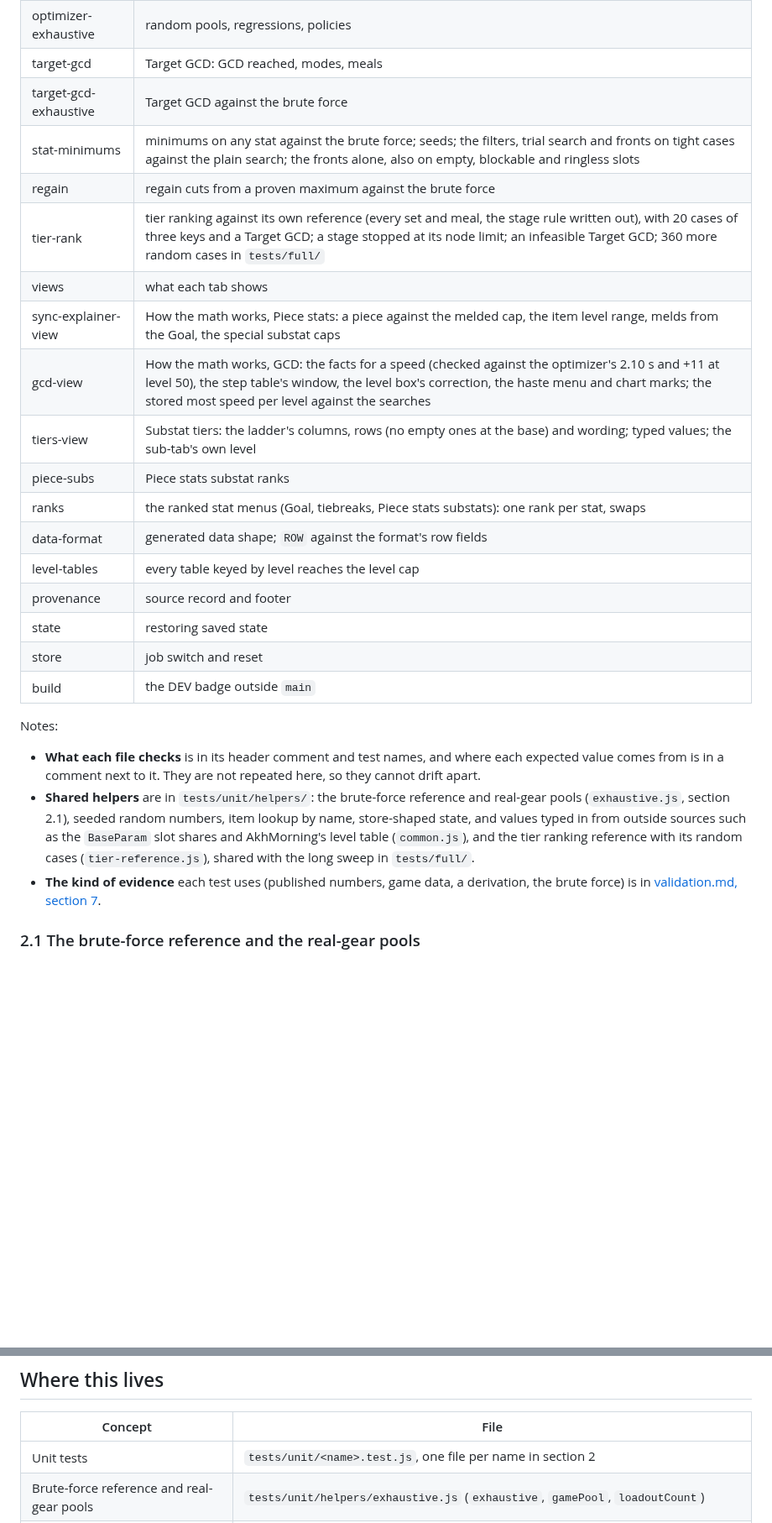
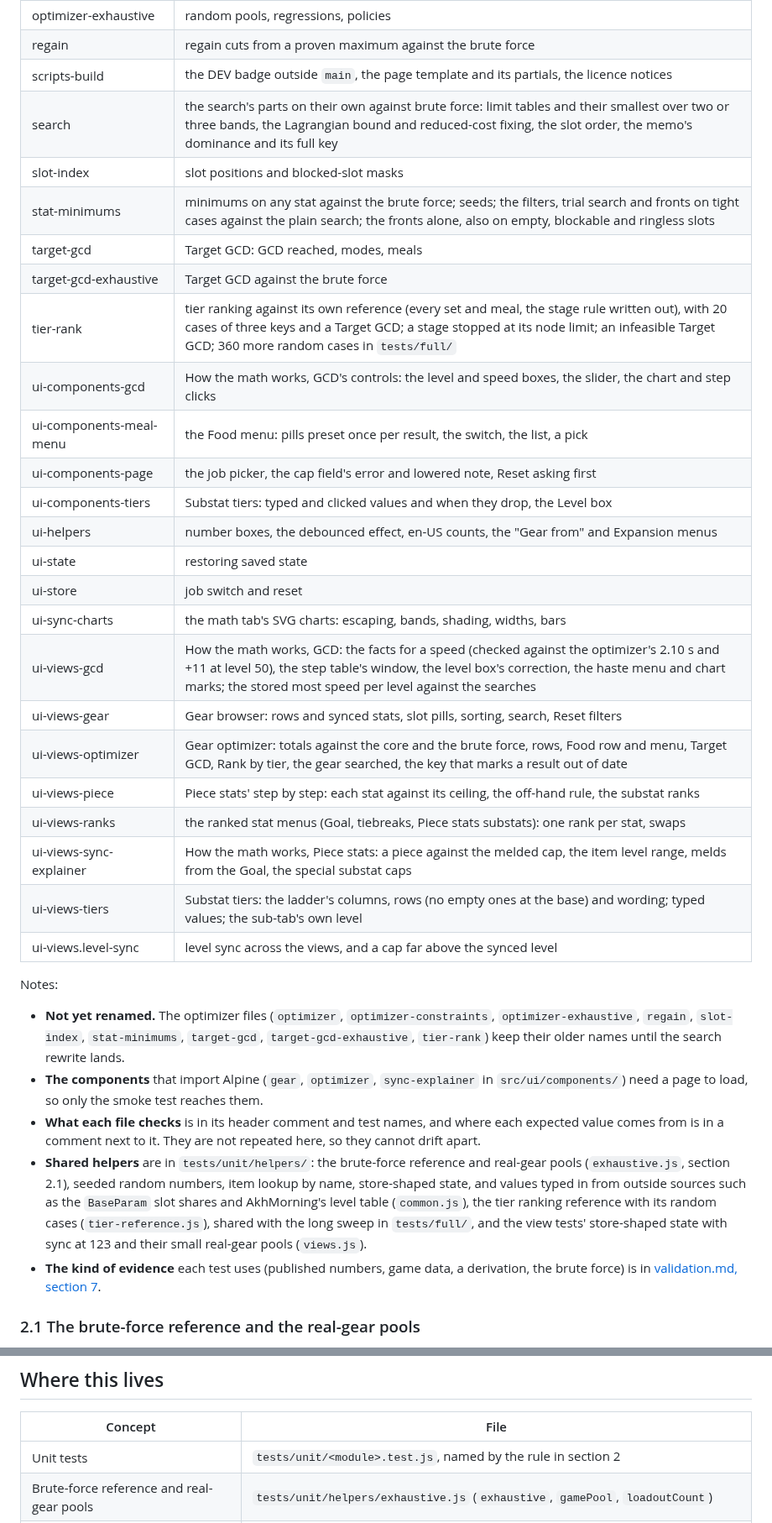
Before and after one commit to redactedkai/ff14-gear-sync-analysis, a Markdown page: docs/engineering/testing.md, 2 parts joined by grey strips. Shown at 84% size. Drawn GitHub-style; blank space fills up the shorter version.

```diff
--- a/docs/engineering/testing.md
+++ b/docs/engineering/testing.md
@@ -63,27 +66,36 @@ Which file tests what? One line per file; the file itself says the rest.
 | optimizer-constraints | speed minimum, maximum and range |
 | optimizer-exhaustive | random pools, regressions, policies |
+| regain | regain cuts from a proven maximum against the brute force |
+| scripts-build | the DEV badge outside `main`, the page template and its partials, the licence notices |
+| search | the search's parts on their own against brute force: limit tables and their smallest over two or three bands, the Lagrangian bound and reduced-cost fixing, the slot order, the memo's dominance and its full key |
+| slot-index | slot positions and blocked-slot masks |
+| stat-minimums | minimums on any stat against the brute force; seeds; the filters, trial search and fronts on tight cases against the plain search; the fronts alone, also on empty, blockable and ringless slots |
 | target-gcd | Target GCD: GCD reached, modes, meals |
 | target-gcd-exhaustive | Target GCD against the brute force |
-| stat-minimums | minimums on any stat against the brute force; seeds; the filters, trial search and fronts on tight cases against the plain search; the fronts alone, also on empty, blockable and ringless slots |
-| regain | regain cuts from a proven maximum against the brute force |
 | tier-rank | tier ranking against its own reference (every set and meal, the stage rule written out), with 20 cases of three keys and a Target GCD; a stage stopped at its node limit; an infeasible Target GCD; 360 more random cases in `tests/full/` |
-| views | what each tab shows |
-| sync-explainer-view | How the math works, Piece stats: a piece against the melded cap, the item level range, melds from the Goal, the special substat caps |
-| gcd-view | How the math works, GCD: the facts for a speed (checked against the optimizer's 2.10 s and +11 at level 50), the step table's window, the level box's correction, the haste menu and chart marks; the stored most speed per level against the searches |
-| tiers-view | Substat tiers: the ladder's columns, rows (no empty ones at the base) and wording; typed values; the sub-tab's own level |
-| piece-subs | Piece stats substat ranks |
-| ranks | the ranked stat menus (Goal, tiebreaks, Piece stats substats): one rank per stat, swaps |
-| data-format | generated data shape; `ROW` against the format's row fields |
-| level-tables | every table keyed by level reaches the level cap |
-| provenance | source record and footer |
-| state | restoring saved state |
-| store | job switch and reset |
-| build | the DEV badge outside `main` |
+| ui-components-gcd | How the math works, GCD's controls: the level and speed boxes, the slider, the chart and step clicks |
+| ui-components-meal-menu | the Food menu: pills preset once per result, the switch, the list, a pick |
+| ui-components-page | the job picker, the cap field's error and lowered note, Reset asking first |
+| ui-components-tiers | Substat tiers: typed and clicked values and when they drop, the Level box |
+| ui-helpers | number boxes, the debounced effect, en-US counts, the "Gear from" and Expansion menus |
+| ui-state | restoring saved state |
+| ui-store | job switch and reset |
+| ui-sync-charts | the math tab's SVG charts: escaping, bands, shading, widths, bars |
+| ui-views-gcd | How the math works, GCD: the facts for a speed (checked against the optimizer's 2.10 s and +11 at level 50), the step table's window, the level box's correction, the haste menu and chart marks; the stored most speed per level against the searches |
+| ui-views-gear | Gear browser: rows and synced stats, slot pills, sorting, search, Reset filters |
+| ui-views-optimizer | Gear optimizer: totals against the core and the brute force, rows, Food row and menu, Target GCD, Rank by tier, the gear searched, the key that marks a result out of date |
+| ui-views-piece | Piece stats' step by step: each stat against its ceiling, the off-hand rule, the substat ranks |
+| ui-views-ranks | the ranked stat menus (Goal, tiebreaks, Piece stats substats): one rank per stat, swaps |
+| ui-views-sync-explainer | How the math works, Piece stats: a piece against the melded cap, the item level range, melds from the Goal, the special substat caps |
+| ui-views-tiers | Substat tiers: the ladder's columns, rows (no empty ones at the base) and wording; typed values; the sub-tab's own level |
+| ui-views.level-sync | level sync across the views, and a cap far above the synced level |
 
 Notes:
 
+- **Not yet renamed.** The optimizer files (`optimizer`, `optimizer-constraints`, `optimizer-exhaustive`, `regain`, `slot-index`, `stat-minimums`, `target-gcd`, `target-gcd-exhaustive`, `tier-rank`) keep their older names until the search rewrite lands.
+- **The components** that import Alpine (`gear`, `optimizer`, `sync-explainer` in `src/ui/components/`) need a page to load, so only the smoke test reaches them.
 - **What each file checks** is in its header comment and test names, and where each expected value comes from is in a comment next to it. They are not repeated here, so they cannot drift apart.
-- **Shared helpers** are in `tests/unit/helpers/`: the brute-force reference and real-gear pools (`exhaustive.js`, section 2.1), seeded random numbers, item lookup by name, store-shaped state, and values typed in from outside sources such as the `BaseParam` slot shares and AkhMorning's level table (`common.js`), and the tier ranking reference with its random cases (`tier-reference.js`), shared with the long sweep in `tests/full/`.
+- **Shared helpers** are in `tests/unit/helpers/`: the brute-force reference and real-gear pools (`exhaustive.js`, section 2.1), seeded random numbers, item lookup by name, store-shaped state, and values typed in from outside sources such as the `BaseParam` slot shares and AkhMorning's level table (`common.js`), the tier ranking reference with its random cases (`tier-reference.js`), shared with the long sweep in `tests/full/`, and the view tests' store-shaped state with sync at 123 and their small real-gear pools (`views.js`).
 - **The kind of evidence** each test uses (published numbers, game data, a derivation, the brute force) is in [validation.md, section 7](../mechanics/validation.md#7-which-tests-assert-what).
 
 ### 2.1 The brute-force reference and the real-gear pools
@@ -290,7 +300,7 @@ The rule behind the table: a value that depends on what gear exists may move; a
 
 | Concept | File |
 | --- | --- |
-| Unit tests | `tests/unit/<name>.test.js`, one file per name in section 2 |
+| Unit tests | `tests/unit/<module>.test.js`, named by the rule in section 2 |
 | Brute-force reference and real-gear pools | `tests/unit/helpers/exhaustive.js` (`exhaustive`, `gamePool`, `loadoutCount`) |
 | Shared test helpers and typed-in outside values | `tests/unit/helpers/common.js` (`rng`, `itemRow`, `appState`, `SLOT_PERMILLE`, `AKH_LEVEL`) |
 | Tier ranking reference and its random cases | `tests/unit/helpers/tier-reference.js` (`tierLex`, `checkNoGcd`, `checkGcd`); the long sweep in `tests/full/` |
```
Also changed, not shown: other parts of docs/engineering/testing.md (+44 -42 lines), CLAUDE.md (+1 -1 lines), docs/mechanics/validation.md (+1 -1 lines).
